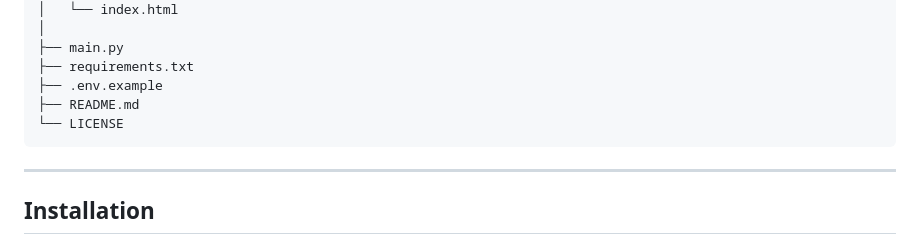
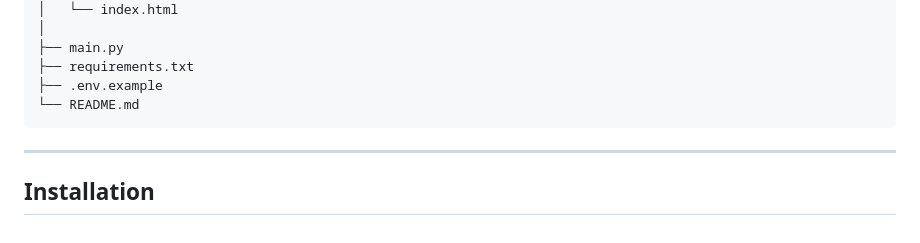
Before and after one commit to Soumyakanti343/AI-Personal-Assistant, a Markdown page: README.md, the part around one of its changes. Rendered like a GitHub page.

Commit message:
Revise README structure and section title formatting
Updated the file structure and removed emoji from section title.

````diff
--- a/README.md
+++ b/README.md
@@ -45,8 +45,7 @@ AI-Personal-Assistant/
 ├── main.py
 ├── requirements.txt
 ├── .env.example
-├── README.md
-└── LICENSE
+└── README.md
 ```
 
 ---
````
Also changed, not shown: other parts of README.md (+1 -1 lines).
